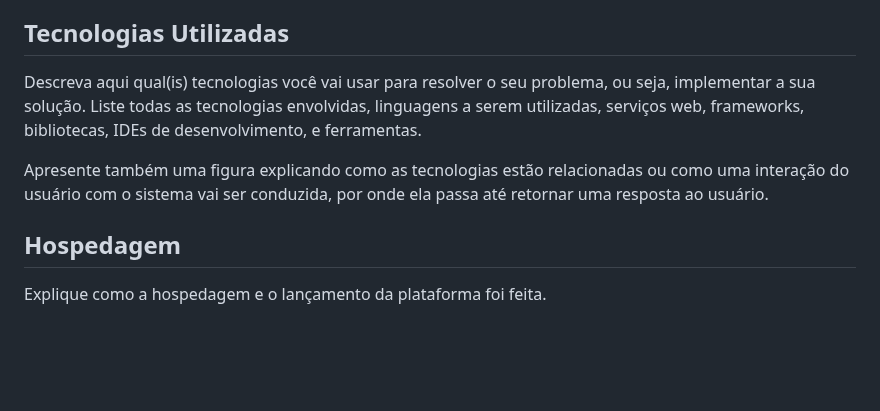
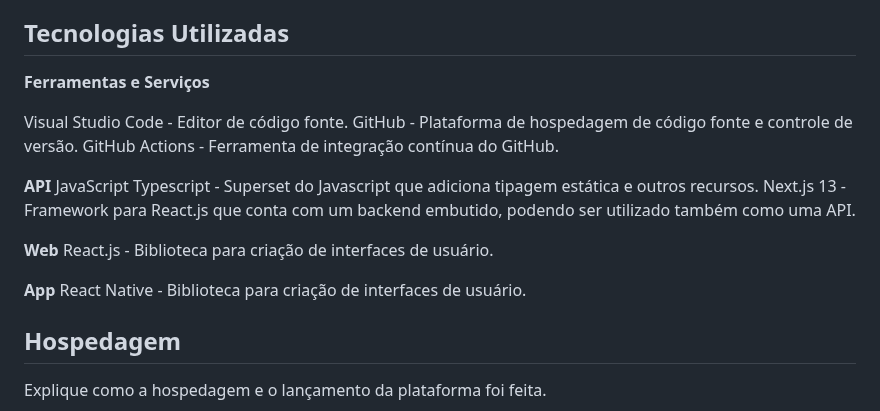
Before and after one commit to ICEI-PUC-Minas-PMV-ADS/pmv-ads-2024-1-e3-proj-mov-t6-pmv-ads-2024-1-e3-proj-versioncontrol, a Markdown page: docs/05-Arquitetura da Solução.md, the part around the change. GitHub-like rendering; blank space fills up the shorter version.

```diff
--- a/docs/05-Arquitetura da Solução.md
+++ b/docs/05-Arquitetura da Solução.md
@@ -37,9 +37,22 @@ Entregar um arquivo banco.sql contendo os scripts de criação das tabelas do ba
 
 ## Tecnologias Utilizadas
 
-Descreva aqui qual(is) tecnologias você vai usar para resolver o seu problema, ou seja, implementar a sua solução. Liste todas as tecnologias envolvidas, linguagens a serem utilizadas, serviços web, frameworks, bibliotecas, IDEs de desenvolvimento, e ferramentas.
+**Ferramentas e Serviços**
 
-Apresente também uma figura explicando como as tecnologias estão relacionadas ou como uma interação do usuário com o sistema vai ser conduzida, por onde ela passa até retornar uma resposta ao usuário.
+Visual Studio Code - Editor de código fonte.
+GitHub - Plataforma de hospedagem de código fonte e controle de versão.
+GitHub Actions - Ferramenta de integração contínua do GitHub.
+
+**API**
+JavaScript
+Typescript - Superset do Javascript que adiciona tipagem estática e outros recursos.
+Next.js 13 - Framework para React.js que conta com um backend embutido, podendo ser utilizado também como uma API.
+
+**Web**
+React.js - Biblioteca para criação de interfaces de usuário.
+
+**App**
+React Native - Biblioteca para criação de interfaces de usuário.
 
 ## Hospedagem
 
```
